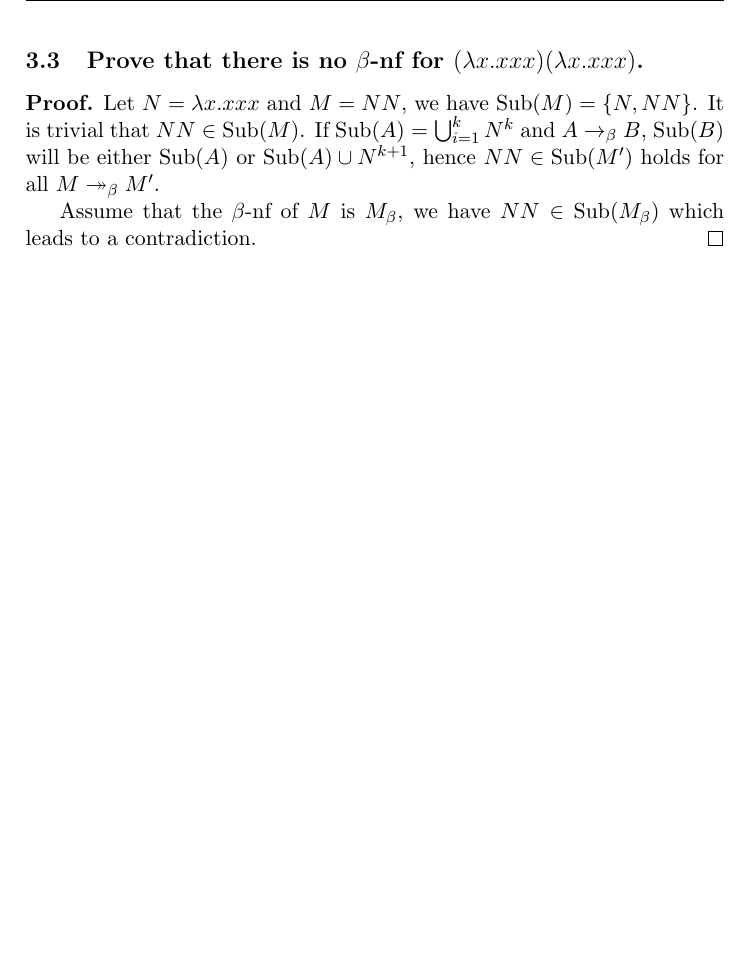
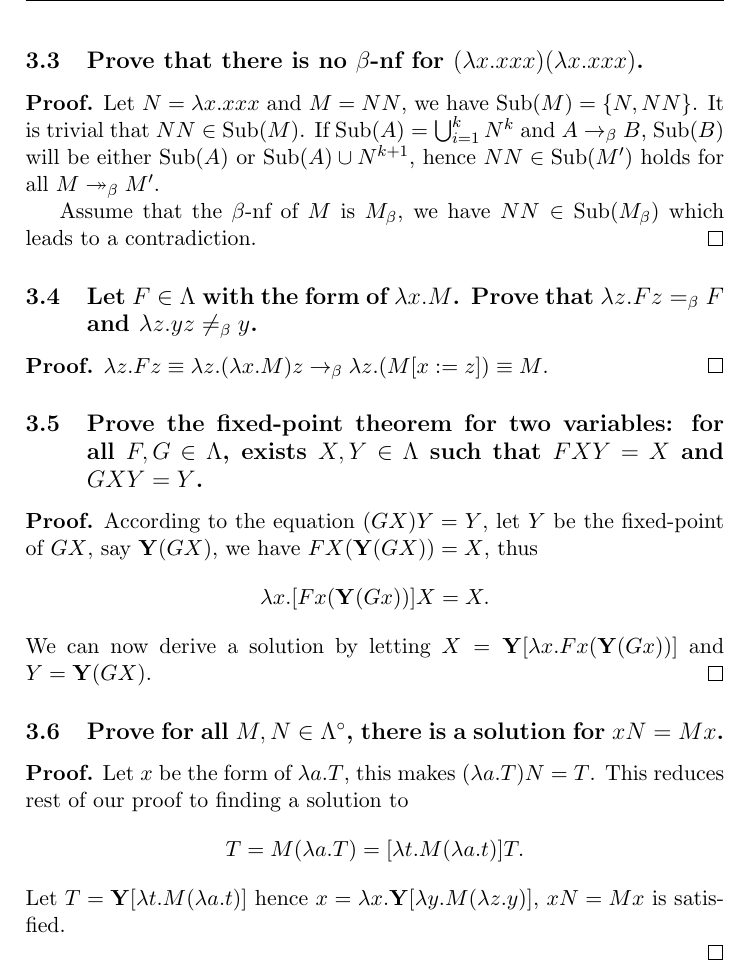
Before and after one commit to jiangyy/NJU-TOC-Solutions, a LaTeX document (solutions.tex, which reads chap3/3_4.tex, chap3/3_5.tex, chap3/3_6.tex): part of page 10 of 10, cut so that both start at the same text, the shorter picture padded with empty space. Compiled offline with pdfLaTeX.

```diff
--- /dev/null
+++ b/chap3/3_4.tex
@@ -0,0 +1,7 @@
+\problem{Let $F\in\Lambda$ with the form of $\lambda x.M$. Prove that
+$\lambda z.Fz \equivbeta F$ and $\lambda z.yz \neq_{\beta} y$.}
+\begin{pf} \rm
+ $\lambda z.Fz \equiv \lambda z. (\lambda x. M)z \onestepbeta
+\lambda z.(M[x:=z]) \equiv M$.
+ \qed
+\end{pf}
--- /dev/null
+++ b/chap3/3_5.tex
@@ -0,0 +1,9 @@
+\problem{Prove the fixed-point theorem for two variables: for all $F,G\in\Lambda$, exists
+$X,Y\in\Lambda$ such that $FXY=X$ and $GXY=Y$. }
+\begin{pf} \rm
+ According to the equation $(GX)Y=Y$, let $Y$ be the fixed-point of $GX$, say $\Y(GX)$,
+ we have $FX(\Y(GX))=X$, thus
+  \[\lambda x.[Fx (\Y(Gx)) ] X = X.\]
+ We can now derive a solution by letting $X=\Y [\lambda x.Fx (\Y(Gx)) ]$ and $Y=\Y(GX)$.
+ \qed
+\end{pf}
--- /dev/null
+++ b/chap3/3_6.tex
@@ -0,0 +1,13 @@
+\problem{Prove for all $M,N\in\Lambdaclosed$, there is a solution for $xN=Mx$. }
+\begin{pf} \rm
+ Let $x$ be the form of $\lambda a.T$, this makes
+ $(\lambda a.T) N = T$. This reduces rest of our proof to finding a solution to
+\[
+ T = M(\lambda a.T)= [ \lambda t. M(\lambda a.t) ] T.
+\]
+Let $T = \Y[\lambda t.M(\lambda a.t)]$ hence $x=\lambda x.
+\Y[\lambda y.M(\lambda z.y)]$, $xN=Mx$ is satisfied.
+
+
+\qed
+\end{pf}
--- a/config.tex
+++ b/config.tex
@@ -49,3 +49,5 @@
 \newcommand{\onestepbeta}{\rightarrow_{\beta}}
 \newcommand{\manystepbeta}{\twoheadrightarrow_{\beta}}
 \newcommand{\equivbeta}{=_{\beta}}
+\newcommand{\Y}{\mathbf{Y}}
+\newcommand{\Lambdaclosed}{\Lambda^\circ}
```
Also changed, not shown: solutions.tex (+3 -0 lines), solutions.pdf.
